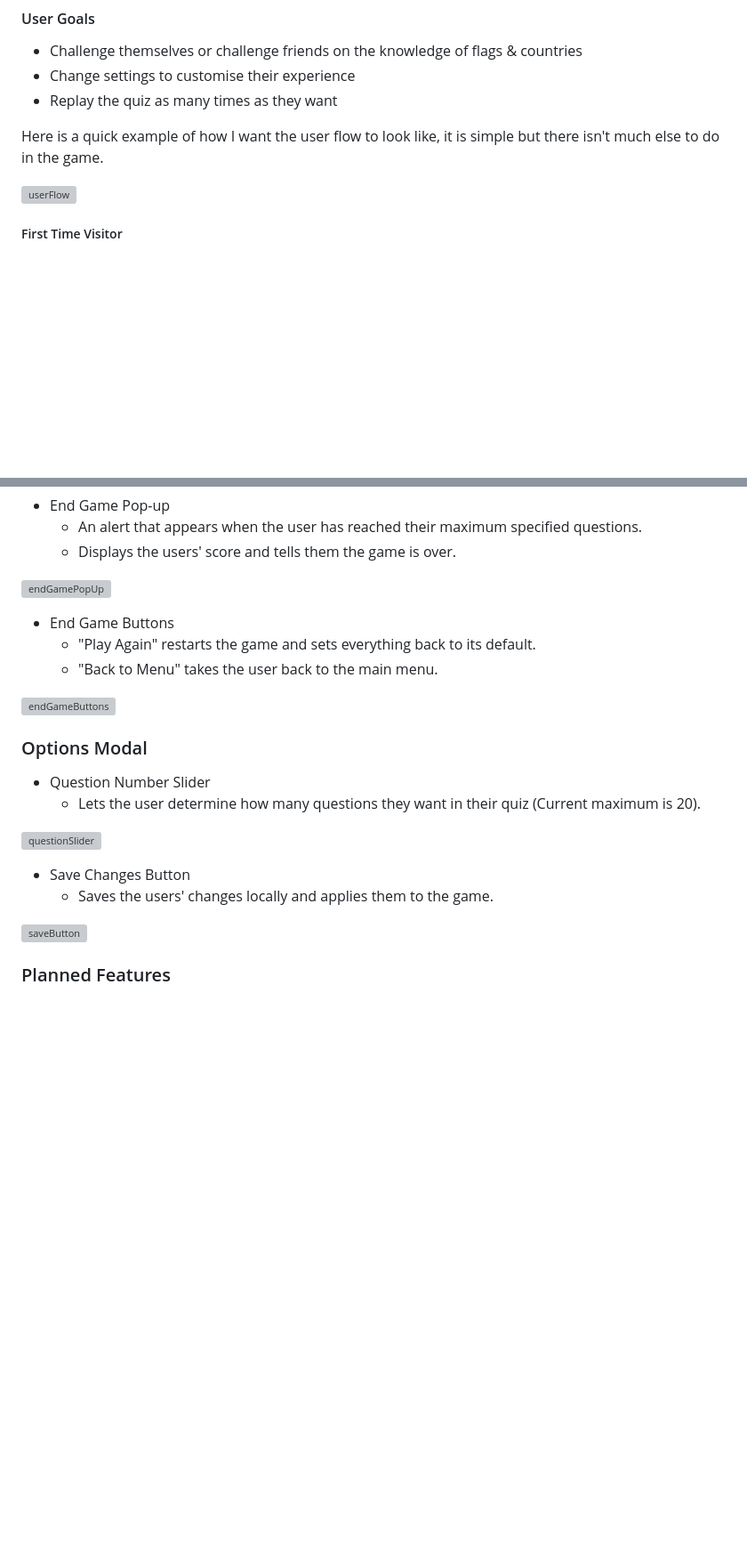
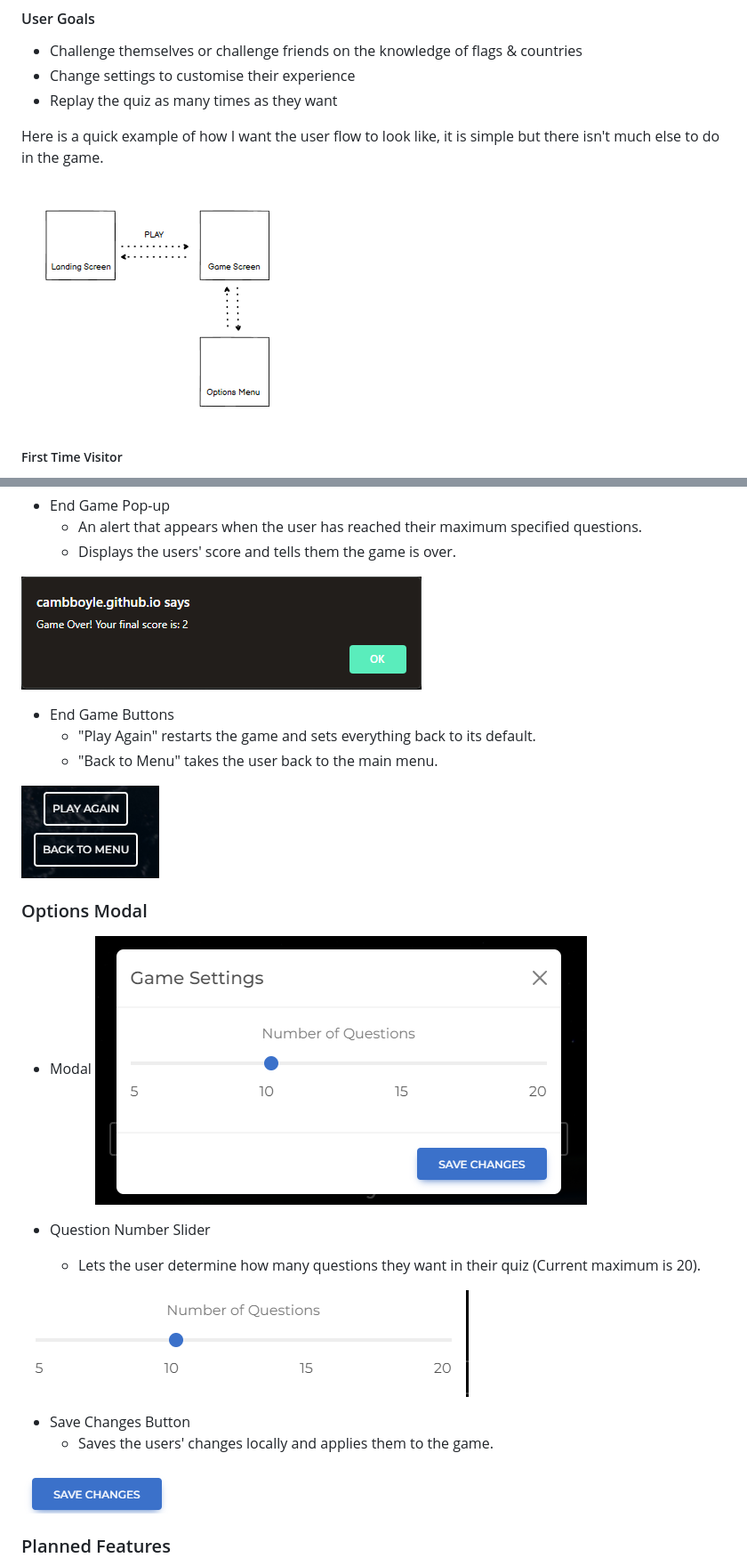
Before and after one commit to cambboyle/CameronCountryQuiz, a Markdown page: readME.md, 2 parts joined by grey strips. Shown: that part at 89% size. GitHub-like rendering; blank space fills up the shorter version; grey boxes are pictures that could not be loaded.

```diff
--- a/readME.md
+++ b/readME.md
@@ -54,7 +54,7 @@ Built using **HTML**, **CSS** and **JavaScript**
 
 Here is a quick example of how I want the user flow to look like, it is simple but there isn't much else to do in the game.
 
-![userFlow]()
+![userFlow](https://github.com/cambboyle/CameronCountryQuiz/blob/main/assets/images/readMe/UserFlow_WF.png)
 
 ##### First Time Visitor
 
@@ -144,25 +144,28 @@ My target audience for this project is anyone who likes learning, flags or chall
   - An alert that appears when the user has reached their maximum specified questions.
   - Displays the users' score and tells them the game is over.
 
-![endGamePopUp]()
+![endGamePopUp](https://github.com/cambboyle/CameronCountryQuiz/blob/main/assets/images/readMe/endGamePopUp.png)
 
 - End Game Buttons
   - "Play Again" restarts the game and sets everything back to its default.
   - "Back to Menu" takes the user back to the main menu.
 
-![endGameButtons]()
+![endGameButtons](https://github.com/cambboyle/CameronCountryQuiz/blob/main/assets/images/readMe/endGameButtons.png)
 
 ### Options Modal
+
+- Modal
+![optionsModal](https://github.com/cambboyle/CameronCountryQuiz/blob/main/assets/images/readMe/optionModal.png)
 
 - Question Number Slider
   - Lets the user determine how many questions they want in their quiz (Current maximum is 20).
 
-![questionSlider]()
+![questionSlider](https://github.com/cambboyle/CameronCountryQuiz/blob/main/assets/images/readMe/questionSlider.png)
 
 - Save Changes Button
   - Saves the users' changes locally and applies them to the game.
 
-![saveButton]()
+![saveButton](https://github.com/cambboyle/CameronCountryQuiz/blob/main/assets/images/readMe/saveButton.png)
 
 ### Planned Features
 
```
Also changed, not shown: other parts of readME.md (+28 -21 lines).
